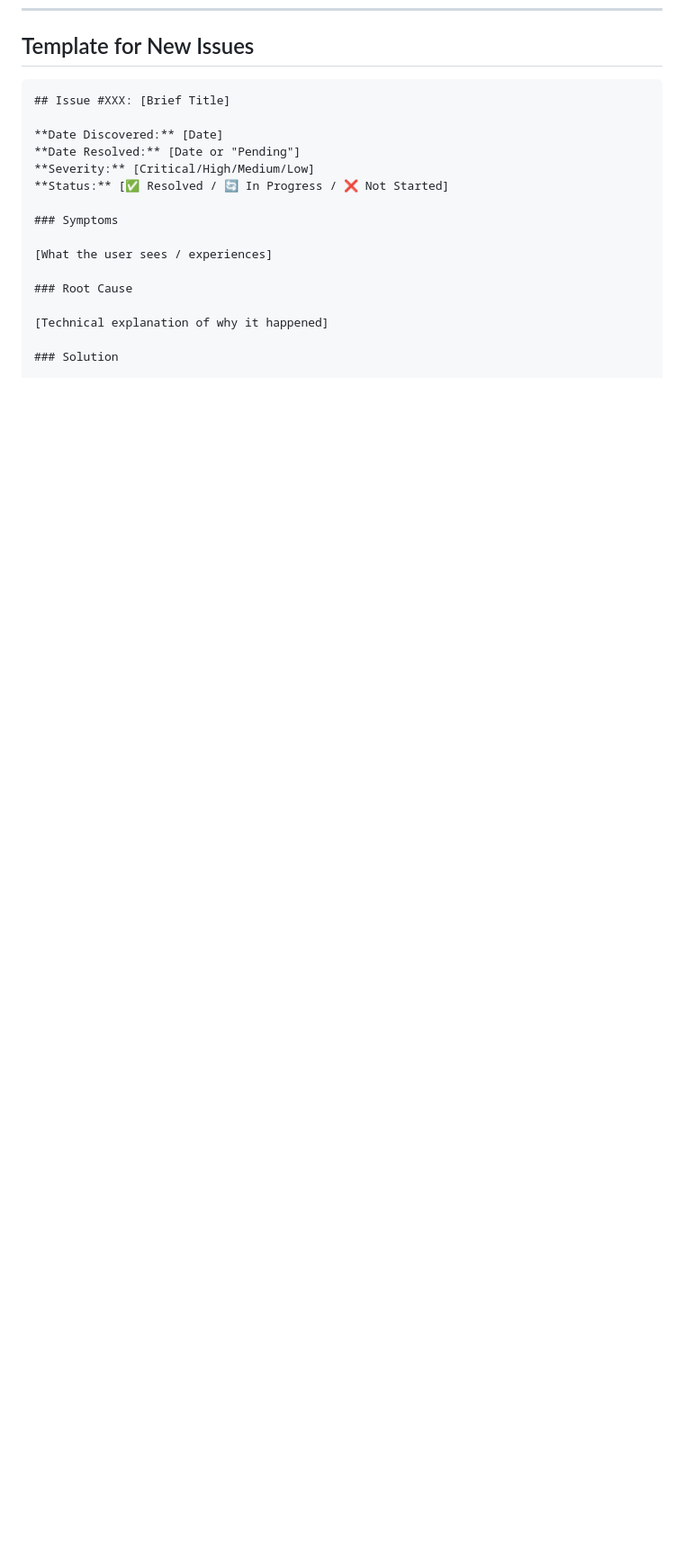
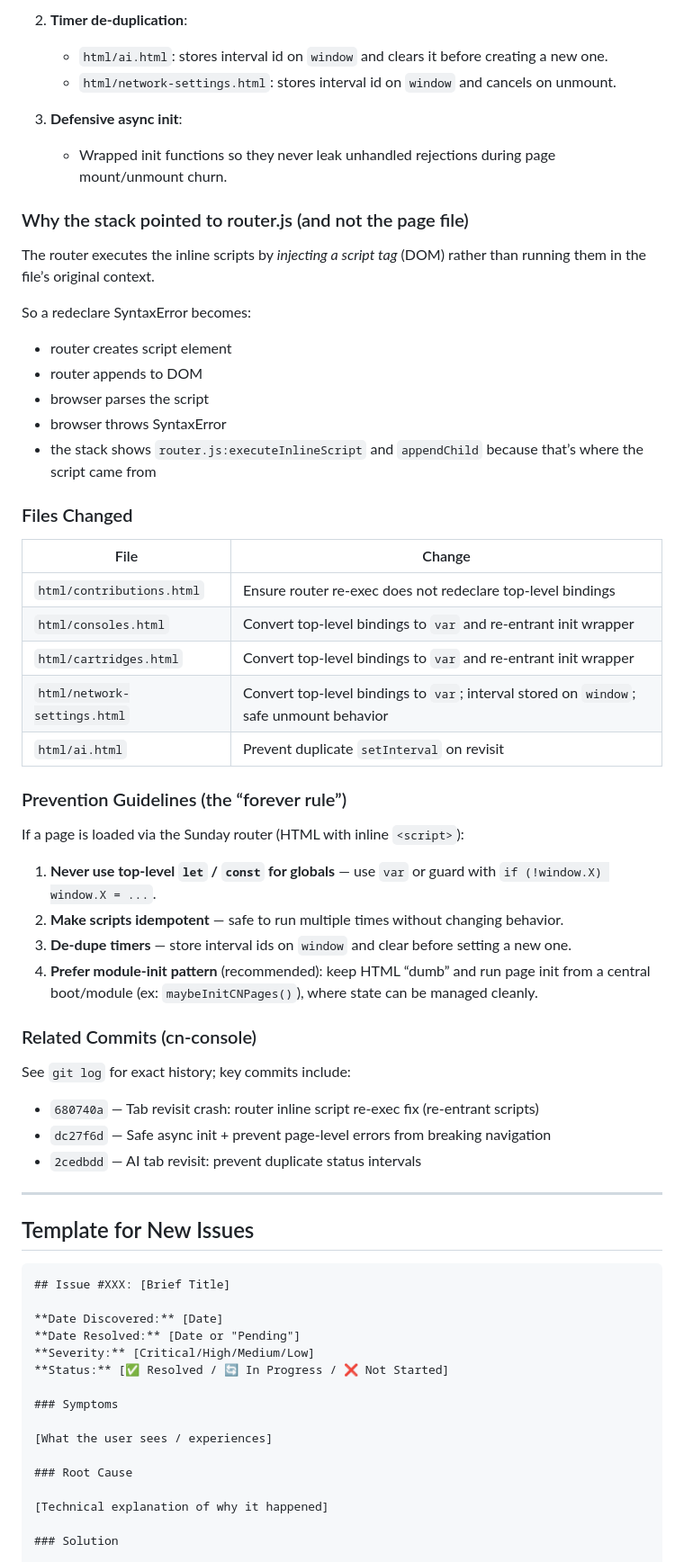
Before and after one commit to marvelousempire/cn-console, a Markdown page: docs/ISSUE-LOG-CN-CONSOLE-CONFIRMED-FIXES.md, the part around one of its changes. Shown at 90% size. Rendered like a GitHub page; blank space fills up the shorter version.

````diff
--- a/docs/ISSUE-LOG-CN-CONSOLE-CONFIRMED-FIXES.md
+++ b/docs/ISSUE-LOG-CN-CONSOLE-CONFIRMED-FIXES.md
@@ -200,3 +262,51 @@ cn-console: feat: AI tab now embeds Open WebUI (5abf1d0)
+2. **Timer de-duplication**:
+   - `html/ai.html`: stores interval id on `window` and clears it before creating a new one.
+   - `html/network-settings.html`: stores interval id on `window` and cancels on unmount.
+
+3. **Defensive async init**:
+   - Wrapped init functions so they never leak unhandled rejections during page mount/unmount churn.
+
+### Why the stack pointed to router.js (and not the page file)
+
+The router executes the inline scripts by *injecting a script tag* (DOM) rather than running them in the file’s original context.
+
+So a redeclare SyntaxError becomes:
+
+- router creates script element
+- router appends to DOM
+- browser parses the script
+- browser throws SyntaxError
+- the stack shows `router.js:executeInlineScript` and `appendChild` because that’s where the script came from
+
+### Files Changed
+
+| File | Change |
+|------|--------|
+| `html/contributions.html` | Ensure router re-exec does not redeclare top-level bindings |
+| `html/consoles.html` | Convert top-level bindings to `var` and re-entrant init wrapper |
+| `html/cartridges.html` | Convert top-level bindings to `var` and re-entrant init wrapper |
+| `html/network-settings.html` | Convert top-level bindings to `var`; interval stored on `window`; safe unmount behavior |
+| `html/ai.html` | Prevent duplicate `setInterval` on revisit |
+
+### Prevention Guidelines (the “forever rule”)
+
+If a page is loaded via the Sunday router (HTML with inline `<script>`):
+
+1. **Never use top-level `let` / `const` for globals** — use `var` or guard with `if (!window.X) window.X = ...`.
+2. **Make scripts idempotent** — safe to run multiple times without changing behavior.
+3. **De-dupe timers** — store interval ids on `window` and clear before setting a new one.
+4. **Prefer module-init pattern** (recommended): keep HTML “dumb” and run page init from a central boot/module (ex: `maybeInitCNPages()`), where state can be managed cleanly.
+
+### Related Commits (cn-console)
+
+See `git log` for exact history; key commits include:
+
+- `680740a` — Tab revisit crash: router inline script re-exec fix (re-entrant scripts)
+- `dc27f6d` — Safe async init + prevent page-level errors from breaking navigation
+- `2cedbdd` — AI tab revisit: prevent duplicate status intervals
+
+---
+
 ## Template for New Issues
 
 ```markdown
````
Also changed, not shown: other parts of docs/ISSUE-LOG-CN-CONSOLE-CONFIRMED-FIXES.md (+63 -1 lines).
